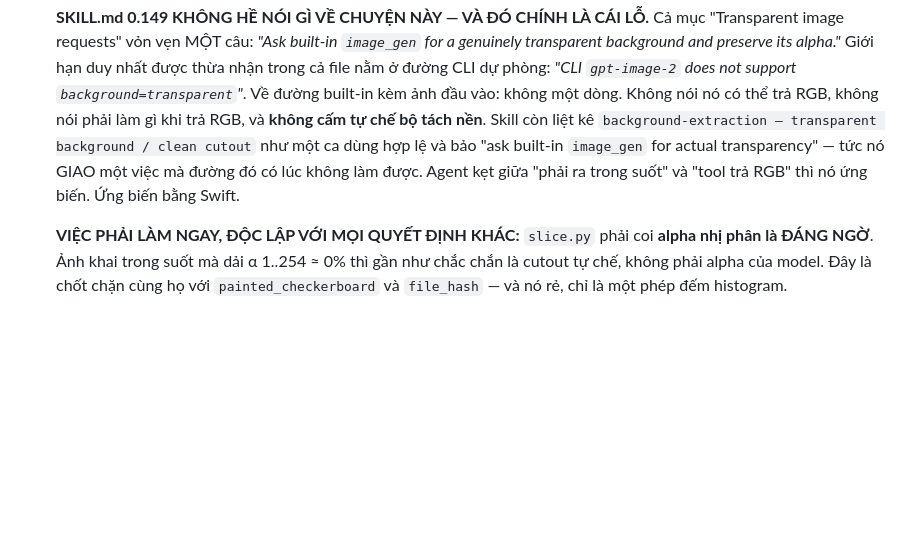
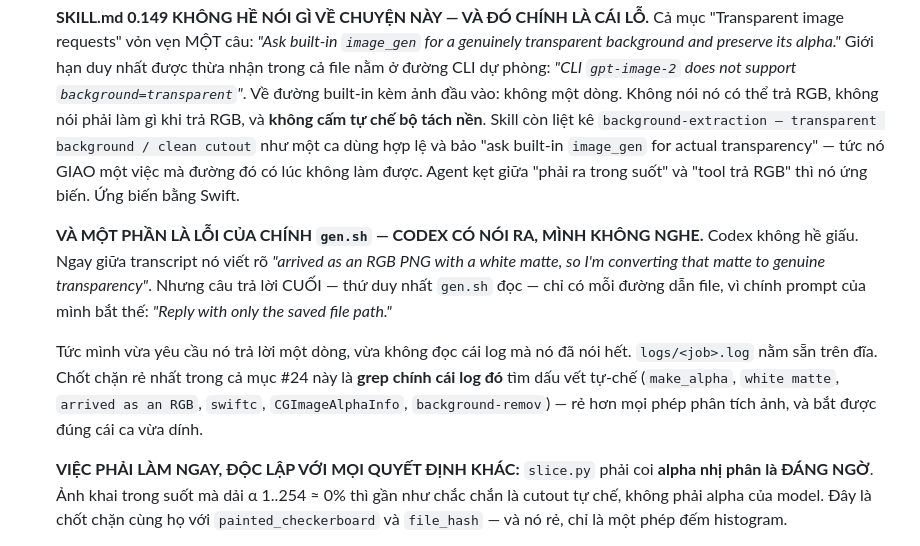
Before and after one commit to hihahihahoho/test-survey, a Markdown page: kit-gen/docs/BACKLOG.md, the part around the change. GitHub-like rendering; blank space fills up the shorter version.

Commit message:
docs(backlog): #24 ⑬ — công bằng mà nói, một phần là lỗi gen.sh: codex CÓ nói, mình không nghe
Codex không giấu. Giữa transcript nó viết rõ "arrived as an RGB PNG with a white
matte, so I'm converting that matte to genuine transparency". Nhưng câu trả lời
CUỐI — thứ duy nhất gen.sh đọc — chỉ có đường dẫn file, vì chính prompt của mình
bắt thế: "Reply with only the saved file path."

Mình vừa bắt nó trả lời một dòng, vừa không đọc cái log nó đã nói hết. Mà
logs/<job>.log nằm sẵn trên đĩa.

⇒ Chốt chặn rẻ nhất trong cả mục #24: grep chính cái log đó tìm dấu vết tự-chế
(make_alpha, white matte, arrived as an RGB, swiftc, CGImageAlphaInfo,
background-remov). Rẻ hơn mọi phép phân tích ảnh và bắt đúng ca vừa dính.

Kèm: 0.149.0 là bản MỚI NHẤT trên npm (đã đối chiếu registry), cài hôm nay, skills
đã đồng bộ (sha 681ddb4ad6d0). Không phải chuyện chưa update.

Co-Authored-By: Claude Opus 5 (1M context) <noreply@anthropic.com>

```diff
--- a/kit-gen/docs/BACKLOG.md
+++ b/kit-gen/docs/BACKLOG.md
@@ -412,6 +412,18 @@ Gom từ: 2 báo cáo blind-test (designer candy + sci-fi), 2 research (glow, l
     có lúc không làm được. Agent kẹt giữa "phải ra trong suốt" và "tool trả RGB" thì
     nó ứng biến. Ứng biến bằng Swift.
 
+    **VÀ MỘT PHẦN LÀ LỖI CỦA CHÍNH `gen.sh` — CODEX CÓ NÓI RA, MÌNH KHÔNG NGHE.**
+    Codex không hề giấu. Ngay giữa transcript nó viết rõ *"arrived as an RGB PNG with
+    a white matte, so I'm converting that matte to genuine transparency"*. Nhưng câu
+    trả lời CUỐI — thứ duy nhất `gen.sh` đọc — chỉ có mỗi đường dẫn file, vì chính
+    prompt của mình bắt thế: *"Reply with only the saved file path."*
+
+    Tức mình vừa yêu cầu nó trả lời một dòng, vừa không đọc cái log mà nó đã nói hết.
+    `logs/<job>.log` nằm sẵn trên đĩa. Chốt chặn rẻ nhất trong cả mục #24 này là
+    **grep chính cái log đó** tìm dấu vết tự-chế (`make_alpha`, `white matte`,
+    `arrived as an RGB`, `swiftc`, `CGImageAlphaInfo`, `background-remov`) — rẻ hơn
+    mọi phép phân tích ảnh, và bắt được đúng cái ca vừa dính.
+
     **VIỆC PHẢI LÀM NGAY, ĐỘC LẬP VỚI MỌI QUYẾT ĐỊNH KHÁC:** `slice.py` phải coi
     **alpha nhị phân là ĐÁNG NGỜ**. Ảnh khai trong suốt mà dải α 1..254 ≈ 0% thì gần
     như chắc chắn là cutout tự chế, không phải alpha của model. Đây là chốt chặn cùng
```
